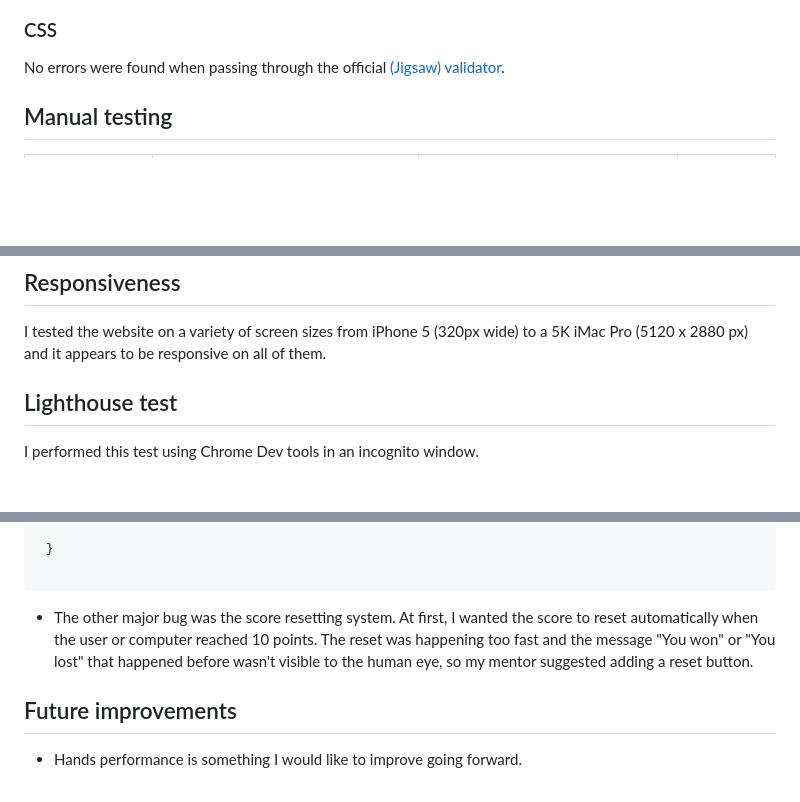
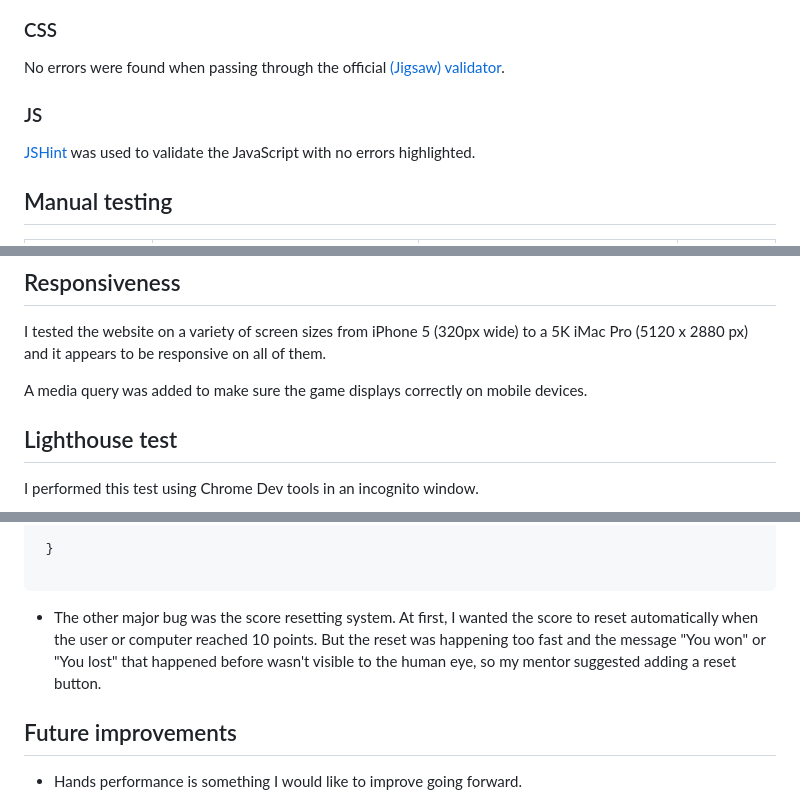
Before and after one commit to StefFrustagli/RockPaperScissorsGame, a Markdown page: TESTING.md, 3 parts joined by grey strips. GitHub-like rendering; blank space fills up the shorter version.

Commit message:
Update Responsiveness in TESTING.md

````diff
--- a/TESTING.md
+++ b/TESTING.md
@@ -19,6 +19,10 @@ In conclusion, the message returned no errors.
 ### CSS
 
 No errors were found when passing through the official [(Jigsaw) validator](https://jigsaw.w3.org/css-validator/validator.html.en).
+
+### JS
+
+[JSHint](https://jshint.com/) was used to validate the JavaScript with no errors highlighted.
 
 ## Manual testing
 
@@ -58,6 +62,8 @@ Below are the browsers that have been tested:
 ## Responsiveness
 
 I tested the website on a variety of screen sizes from iPhone 5 (320px wide) to a 5K iMac Pro (5120 x 2880 px) and it appears to be responsive on all of them.
+
+A media query was added to make sure the game displays correctly on mobile devices.
 
 ## Lighthouse test
 
@@ -106,7 +112,7 @@ return choiceMapping[choiceClass];
 
 ```
 
-- The other major bug was the score resetting system. At first, I wanted the score to reset automatically when the user or computer reached 10 points. The reset was happening too fast and the message "You won" or "You lost" that happened before wasn't visible to the human eye, so my mentor suggested adding a reset button.
+- The other major bug was the score resetting system. At first, I wanted the score to reset automatically when the user or computer reached 10 points. But the reset was happening too fast and the message "You won" or "You lost" that happened before wasn't visible to the human eye, so my mentor suggested adding a reset button.
 
 
 ## Future improvements
````
